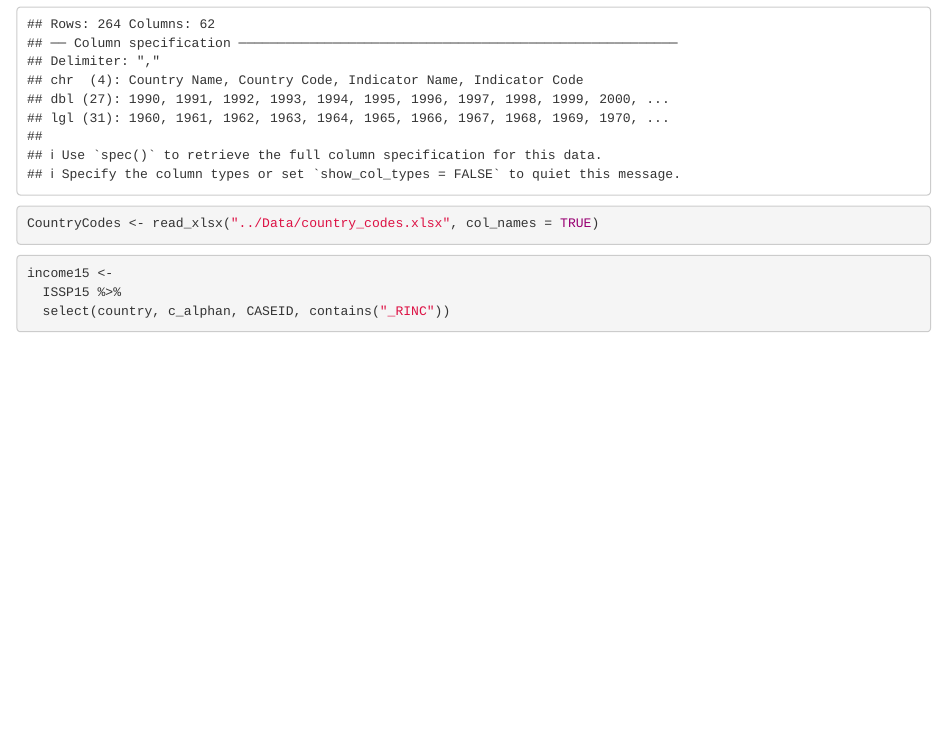
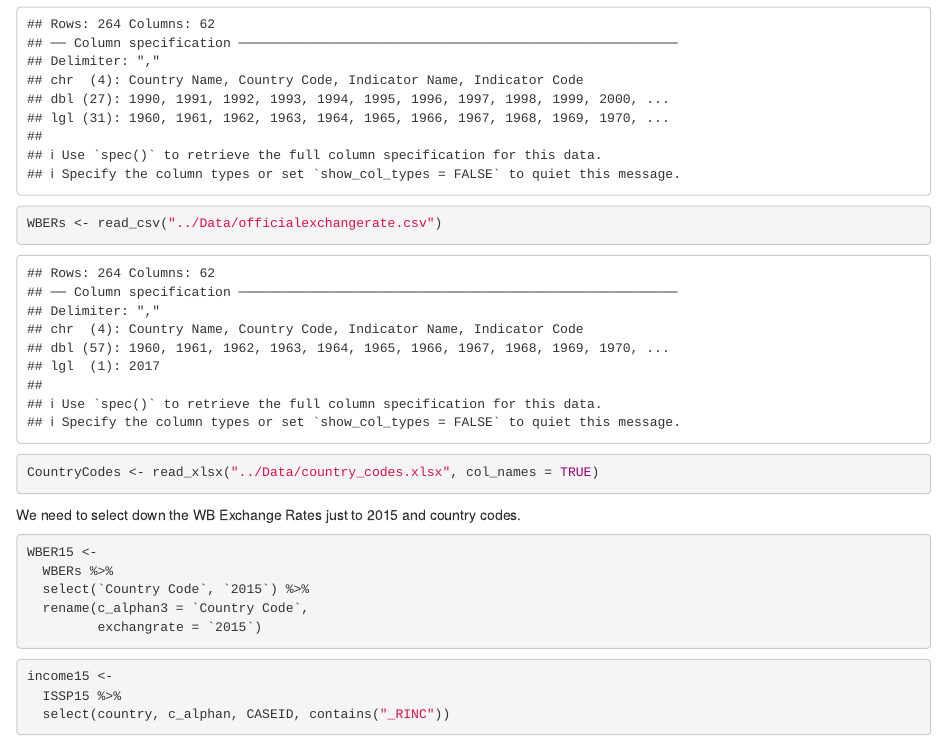
Before and after one commit to Maddie-Wettach/stride_jobs, an R Markdown document (CommandFiles/initial_analysis.Rmd): the page in a window 1100 px wide, from 910 px down. Rendered offline with R 4.5, knitr and Pandoc, with nearby package versions; some code elsewhere in the file could not run offline.

Commit message:
Read in World Bank Exchange Rates and join with other data.

````diff
--- a/CommandFiles/initial_analysis.Rmd
+++ b/CommandFiles/initial_analysis.Rmd
@@ -33,8 +33,19 @@ ISSP15 <- read_stata("../Data/OriginalData/ZA6770_v2-1-0.dta")
 ```{r}
 PPPcodes <- read_csv("../Data/SNA_TABLE4_27032018185918382.csv")
 PPPWB <- read_csv("../Data/API_PA.NUS.PPP_DS2_en_csv_v2.csv")
+WBERs <- read_csv("../Data/officialexchangerate.csv")
 CountryCodes <- read_xlsx("../Data/country_codes.xlsx", col_names = TRUE)
 ```
+
+We need to select down the WB Exchange Rates just to 2015 and country codes.
+```{r}
+WBER15 <-
+  WBERs %>%
+  select(`Country Code`, `2015`) %>%
+  rename(c_alphan3 = `Country Code`,
+         exchangrate = `2015`)
+```
+
 
 ```{r}
 income15 <-
````
Also changed, not shown: CommandFiles/initial_analysis.Rmd (6 more changed lines).
